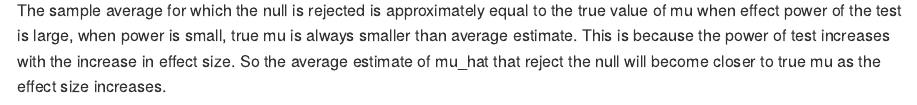
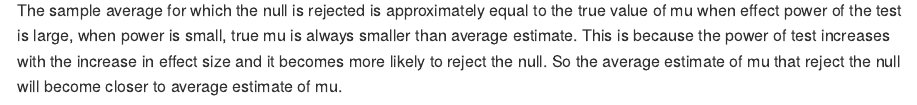
Before and after one commit to Charles980903/p8105_mc5296_hw5, an R Markdown document (p8105_hw5.Rmd): the page in a window 1100 px wide, from 10830 px down. The pictures show the output file p8105_hw5.md that the author committed with the source, drawn offline in the style of GitHub.

Commit message:
Change to the explanation of problem 3

````diff
--- a/p8105_hw5.Rmd
+++ b/p8105_hw5.Rmd
@@ -200,4 +200,4 @@ plot2 <- sim_results %>%
 plot1 + plot2
 ```
 
-The sample average for which the null is rejected is approximately equal to the true value of mu when effect power of the test is large, when power is small, true mu is always smaller than average estimate. This is because the power of test increases with the increase in effect size. So the average estimate of mu_hat that reject the null will become closer to true mu as the effect size increases.
+The sample average for which the null is rejected is approximately equal to the true value of mu when effect power of the test is large, when power is small, true mu is always smaller than average estimate. This is because the power of test increases with the increase in effect size and it becomes more likely to reject the null. So the average estimate of mu that reject the null will become closer to average estimate of mu.
````
Also changed, not shown: p8105_hw5.md.
